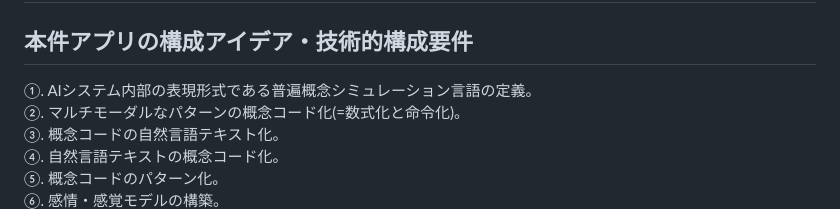
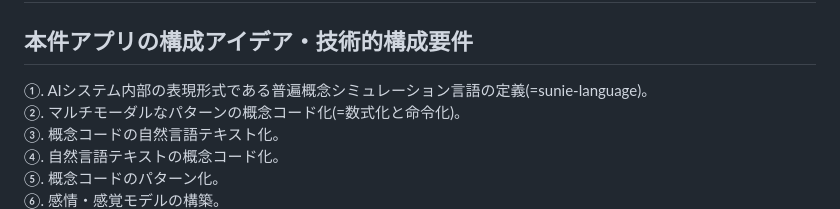
Before and after one commit to moriaki1983s-product/SUNIE, a Markdown page: README.md, the part around the change. Drawn GitHub-style.

```diff
--- a/README.md
+++ b/README.md
@@ -4,7 +4,7 @@
 
 
 ## 本件アプリの構成アイデア・技術的構成要件
-①. AIシステム内部の表現形式である普遍概念シミュレーション言語の定義。
+①. AIシステム内部の表現形式である普遍概念シミュレーション言語の定義(=sunie-language)。
 ②. マルチモーダルなパターンの概念コード化(=数式化と命令化)。
 ③. 概念コードの自然言語テキスト化。
 ④. 自然言語テキストの概念コード化。
```
